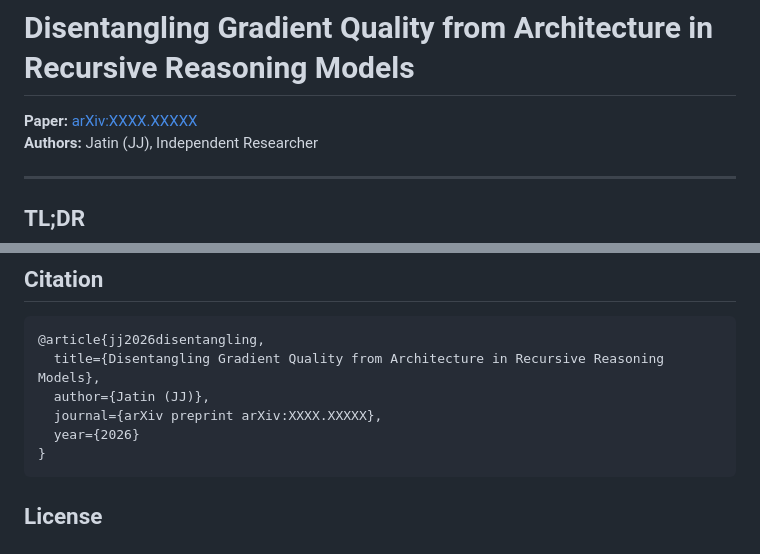
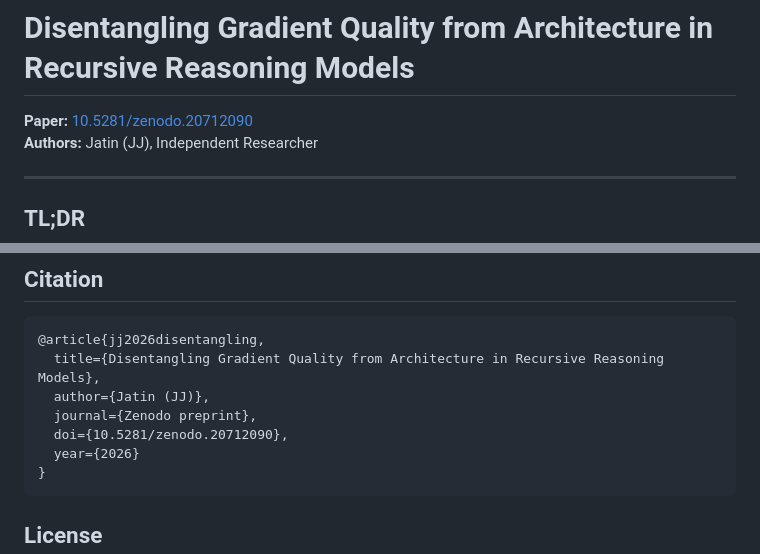
Before and after one commit to heyiamjj/disentangling-gradients-recursive-reasoning, a Markdown page: README.md, 2 parts joined by grey strips. Rendered like a GitHub page.

Commit message:
Update paper DOI link to Zenodo

````diff
--- a/README.md
+++ b/README.md
@@ -1,6 +1,6 @@
 # Disentangling Gradient Quality from Architecture in Recursive Reasoning Models
 
-**Paper:** [arXiv:XXXX.XXXXX](https://arxiv.org/abs/XXXX.XXXXX)
+**Paper:** [10.5281/zenodo.20712090](https://doi.org/10.5281/zenodo.20712090)
 **Authors:** Jatin (JJ), Independent Researcher
 
 ---
@@ -91,7 +91,8 @@ Full BPTT achieves lower loss and higher exact accuracy throughout training. The
 @article{jj2026disentangling,
   title={Disentangling Gradient Quality from Architecture in Recursive Reasoning Models},
   author={Jatin (JJ)},
-  journal={arXiv preprint arXiv:XXXX.XXXXX},
+  journal={Zenodo preprint},
+  doi={10.5281/zenodo.20712090},
   year={2026}
 }
 ```
````
